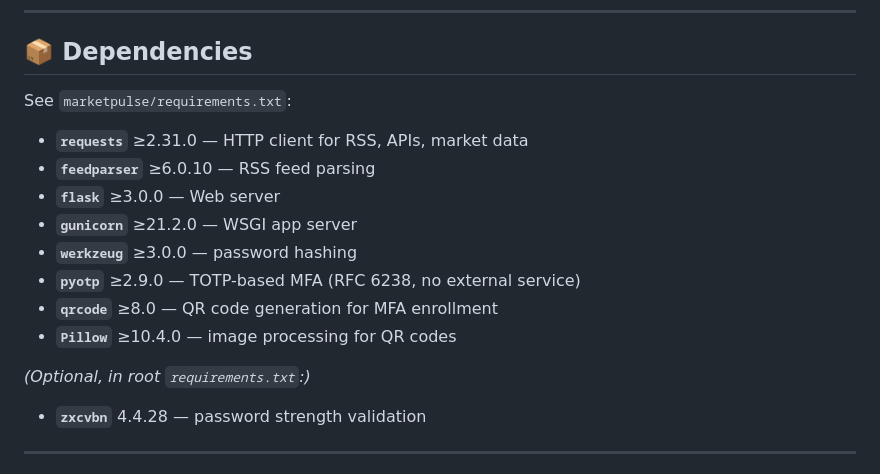
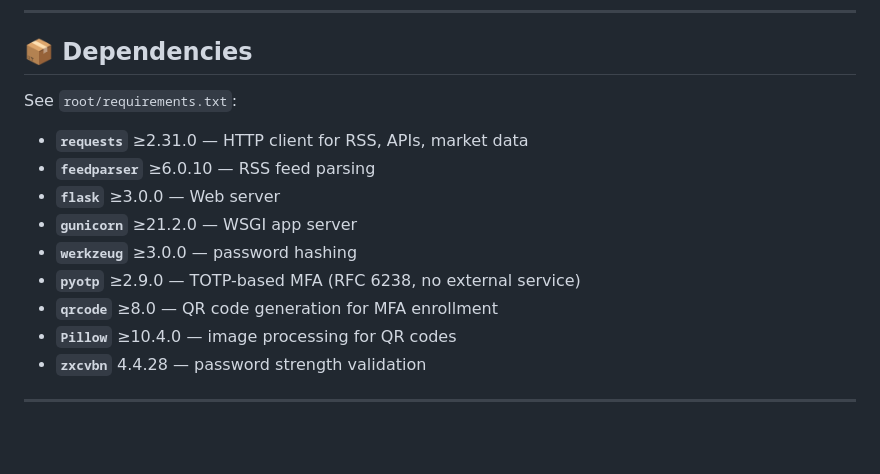
Before and after one commit to agentlogs01-art/marketpulse-india, a Markdown page: README.md, the part around the change. Rendered like a GitHub page; blank space fills up the shorter version.

Commit message:
Fix requirements file path in README
Updated the path for the requirements file in the dependencies section.

```diff
--- a/README.md
+++ b/README.md
@@ -394,7 +394,7 @@ See `.github/workflows/daily_briefing.yml` and `marketpulse/.github/workflows/da
 
 ## 📦 Dependencies
 
-See `marketpulse/requirements.txt`:
+See `root/requirements.txt`:
 
 - **`requests`** ≥2.31.0 — HTTP client for RSS, APIs, market data
 - **`feedparser`** ≥6.0.10 — RSS feed parsing
@@ -404,8 +404,6 @@ See `marketpulse/requirements.txt`:
 - **`pyotp`** ≥2.9.0 — TOTP-based MFA (RFC 6238, no external service)
 - **`qrcode`** ≥8.0 — QR code generation for MFA enrollment
 - **`Pillow`** ≥10.4.0 — image processing for QR codes
-
-*(Optional, in root `requirements.txt`:)*
 - **`zxcvbn`** 4.4.28 — password strength validation
 
 ---
```
